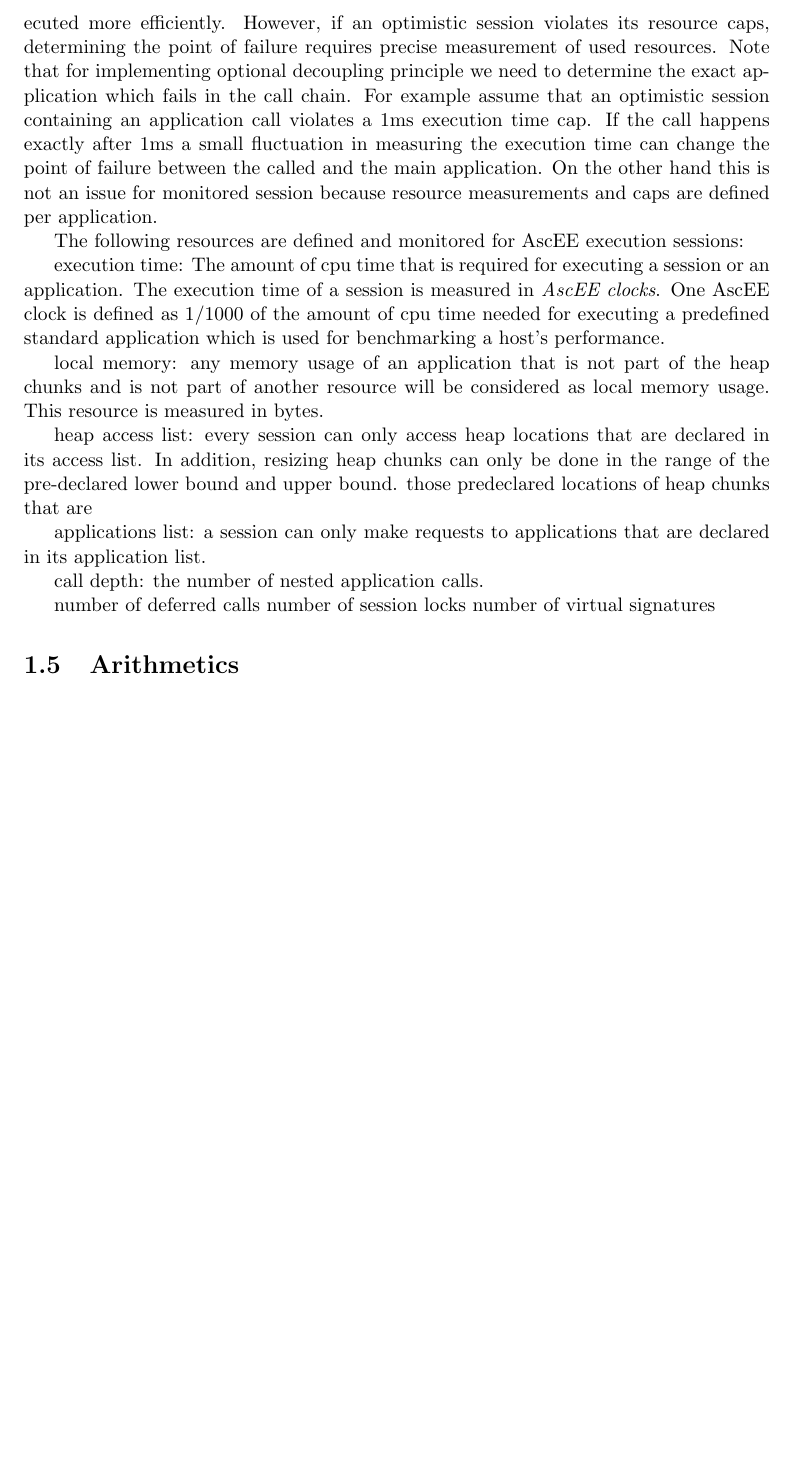
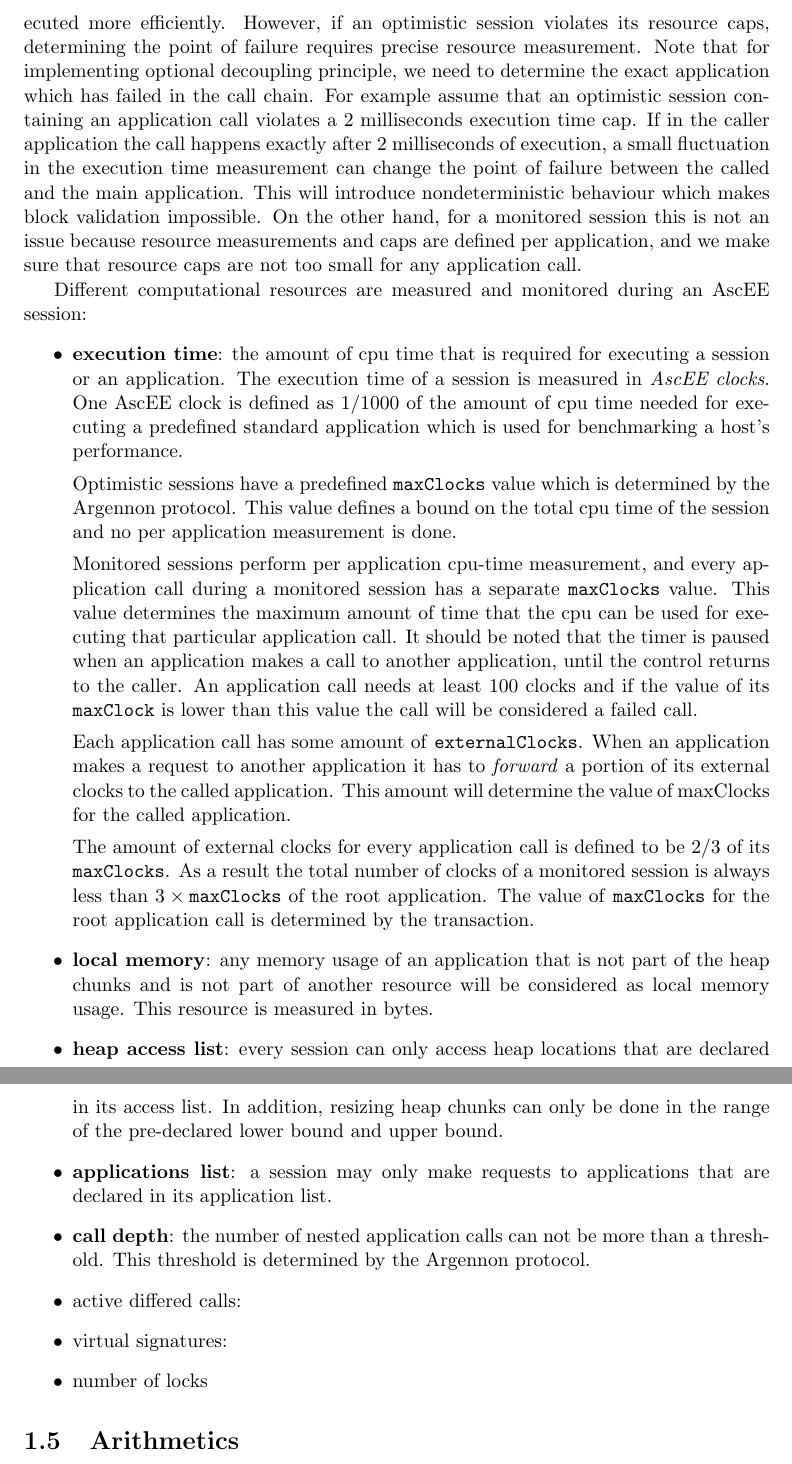
Before and after one commit to aybehrouz/argennon, a LaTeX thesis (tex/A.tex, which reads tex/sections/avm.tex): part of page 8 of 41 before the commit and two parts of pages 8 and 9 of 41 after it, the two joined at a grey line, cut so that both start at the same text, the shorter picture padded with empty space. Compiled offline with pdfLaTeX.

Commit message:
Save the draft of Ch1
Signed-off-by: aybehrouz <behrouz_ayati@yahoo.com>

```diff
--- a/tex/sections/avm.tex
+++ b/tex/sections/avm.tex
@@ -225,34 +226,59 @@ caps are determined dynamically by the request. A monitored session is allowed t
 
 Obviously resource monitoring is easier for optimistic sessions, and they can be executed more efficiently. However, if
-an optimistic session violates its resource caps, determining the point of failure requires precise measurement of
-used resources. Note that for implementing optional decoupling principle we need to determine the exact application
-which fails in the call chain. For example assume that an optimistic session containing an application call violates a
-1ms execution time cap. If the call happens exactly after 1ms a small fluctuation in measuring the execution time can
-change the point of failure between the called and the main application. On the other hand this is not an issue for
-monitored session because resource measurements and caps are defined per application.
+an optimistic session violates its resource caps, determining the point of failure requires precise resource
+measurement. Note that for implementing optional decoupling principle, we need to determine the exact application
+which has failed in the call chain. For example assume that an optimistic session containing an application call
+violates a 2 milliseconds execution time cap. If in the caller application the call happens exactly after 2
+milliseconds of execution, a small fluctuation in the execution time measurement can
+change the point of failure between the called and the main application. This will introduce nondeterministic
+behaviour which makes block validation impossible. On the other hand, for a monitored session this is not an issue
+because resource measurements and caps are defined per application, and we make sure that resource caps are not too
+small for any application call.
 
-The following resources are defined and monitored for AscEE execution sessions:
+Different computational resources are measured and monitored during an AscEE session:
+\begin{itemize}
+    \item \textbf{execution time}:
+    the amount of cpu time that is required for executing a session or an application. The execution time of a session
+    is measured in \emph{AscEE clocks}. One AscEE clock is defined as 1/1000 of the amount
+    of cpu time needed for executing a predefined standard application which is used for benchmarking a host's
+    performance.
 
-execution time:
-The amount of cpu time that is required for executing a session or an application. The execution time of a session
-is measured in \emph{AscEE clocks}. One AscEE clock is defined as 1/1000 of the amount
-of cpu time needed for executing a predefined standard application which is used for benchmarking a host's performance.
+    Optimistic sessions have a predefined \texttt{maxClocks} value which is determined by the Argennon protocol. This
+    value defines a bound on the total cpu time of the session and no per application measurement is done.
 
-local memory: any memory usage of an application that is not part of the heap chunks and is not part of another resource
-will be considered as local memory usage. This resource is measured in bytes.
+    Monitored sessions perform per application cpu-time measurement, and every application call during a monitored
+    session has a separate \texttt{maxClocks} value. This value determines the maximum amount of time that the cpu
+    can be used for executing that particular application call. It should be noted that the timer is paused when an
+    application makes a call to another application, until the control returns to the caller. An application call
+    needs at least 100 clocks and if the value of its \texttt{maxClock} is lower than this value the call will be
+    considered a failed call.
 
-heap access list: every session can only access heap locations that are declared in its access list. In addition,
-resizing
-heap chunks can only be done in the range of the pre-declared lower bound and upper bound. those predeclared
-locations of heap chunks that are
+    Each application call has some amount of \texttt{externalClocks}. When an application makes a request to another
+    application it has to \emph{forward} a portion of its external clocks to the called application. This amount
+    will determine the value of maxClocks for the called application.
 
-applications list: a session can only make requests to applications that are declared in its application list.
+    The amount of external clocks for every application
+    call is defined to be \(2/3\) of its \texttt{maxClocks}. As a result the total number of clocks of a monitored
+    session is always less than \(3 \times \texttt{maxClocks}\) of the root application. The value of
+    \texttt{maxClocks} for
+    the root application call is determined by the transaction.
 
-call depth: the number of nested application calls.
+    \item \textbf{local memory}:
+    any memory usage of an application that is not part of the heap chunks and is not part of another resource
+    will be considered as local memory usage. This resource is measured in bytes.
+    \item \textbf{heap access list}:
+    every session can only access heap locations that are declared in its access list. In addition,
+    resizing heap chunks can only be done in the range of the pre-declared lower bound and upper bound.
+    \item \textbf{applications list}:
+    a session may only make requests to applications that are declared in its application list.
+    \item \textbf{call depth}:
+    the number of nested application calls can not be more than a threshold. This threshold is determined by the
+    Argennon protocol.
+    \item active differed calls:
+    \item virtual signatures:
+    \item number of locks
 
-number of deferred calls
-number of session locks
-number of virtual signatures
+\end{itemize}
 
 
 \section{Arithmetics}\label{sec:arithmetics}
```
Also changed, not shown: tex/sections/avm.tex (9 more changed lines).
